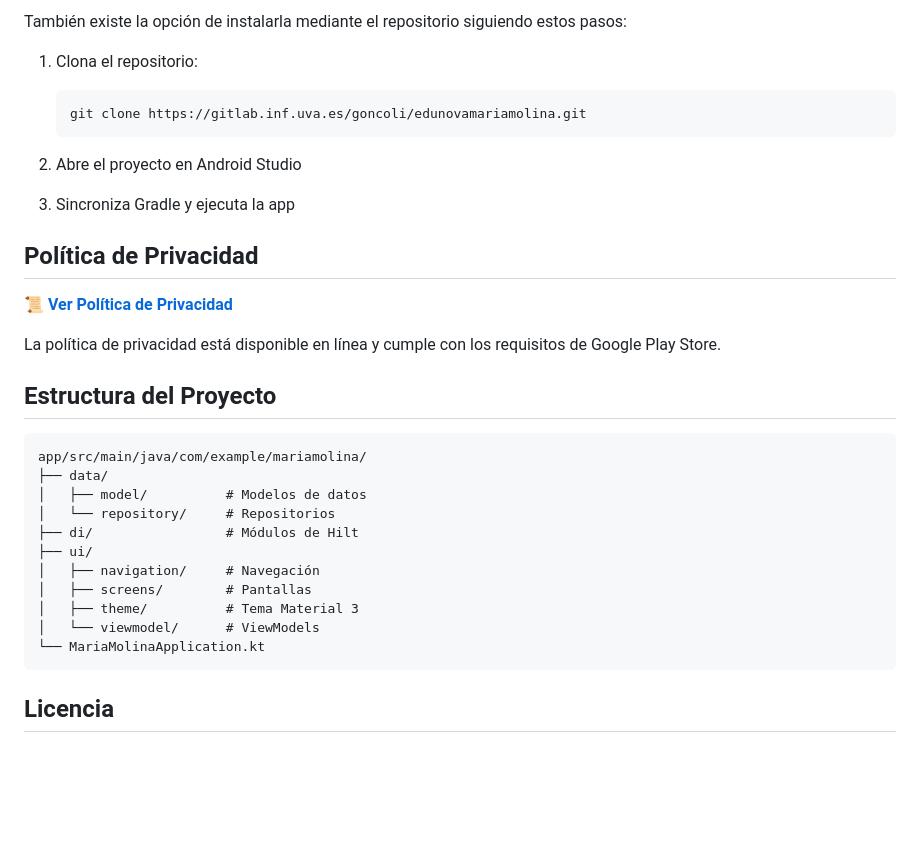
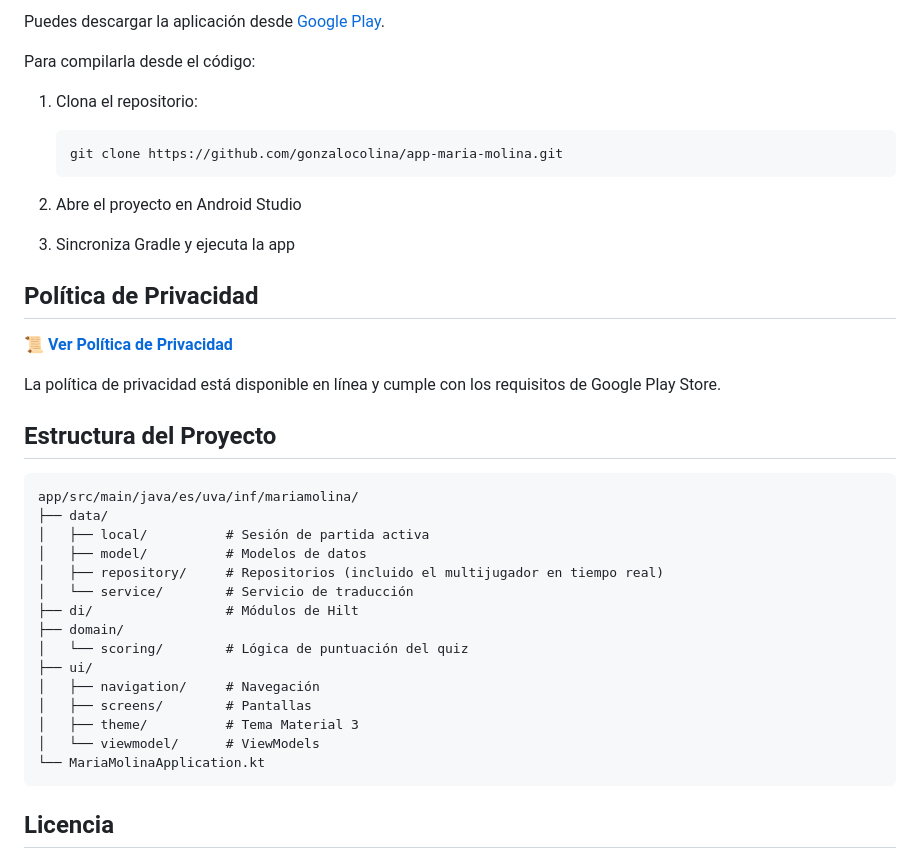
Before and after one commit to gonzalocolina/app-maria-molina, a Markdown page: README.md, the part around one of its changes. Drawn GitHub-style; blank space fills up the shorter version.

````diff
--- a/README.md
+++ b/README.md
@@ -24,8 +46,11 @@ Puedes descargar la aplicación en [Play Store](https://play.google.com/store/ap
 
-También existe la opción de instalarla mediante el repositorio siguiendo estos pasos:
+Puedes descargar la aplicación desde [Google Play](https://play.google.com/store/apps/details?id=com.edunova.mariamolina).
+
+Para compilarla desde el código:
+
 1. Clona el repositorio:
    ```bash
-   git clone https://gitlab.inf.uva.es/goncoli/edunovamariamolina.git
+   git clone https://github.com/gonzalocolina/app-maria-molina.git
    ```
 
 2. Abre el proyecto en Android Studio
@@ -41,11 +66,15 @@ La política de privacidad está disponible en línea y cumple con los requisito
 ## Estructura del Proyecto
 
 ```
-app/src/main/java/com/example/mariamolina/
+app/src/main/java/es/uva/inf/mariamolina/
 ├── data/
+│   ├── local/          # Sesión de partida activa
 │   ├── model/          # Modelos de datos
-│   └── repository/     # Repositorios
+│   ├── repository/     # Repositorios (incluido el multijugador en tiempo real)
+│   └── service/        # Servicio de traducción
 ├── di/                 # Módulos de Hilt
+├── domain/
+│   └── scoring/        # Lógica de puntuación del quiz
 ├── ui/
 │   ├── navigation/     # Navegación
 │   ├── screens/        # Pantallas
@@ -53,7 +82,6 @@ app/src/main/java/com/example/mariamolina/
 │   └── viewmodel/      # ViewModels
 └── MariaMolinaApplication.kt
 ```
-
 
 ## Licencia
 
````
Also changed, not shown: other parts of README.md (+32 -10 lines), docs/capturas/1-inicio.jpg (added), docs/capturas/2-puntos-interes.jpg (added), docs/capturas/3-detalle-lugar.jpg (added), docs/capturas/4-mapa.jpg (added), docs/capturas/5-modo-infantil.jpg (added), docs/capturas/6-quiz.jpg (added).
